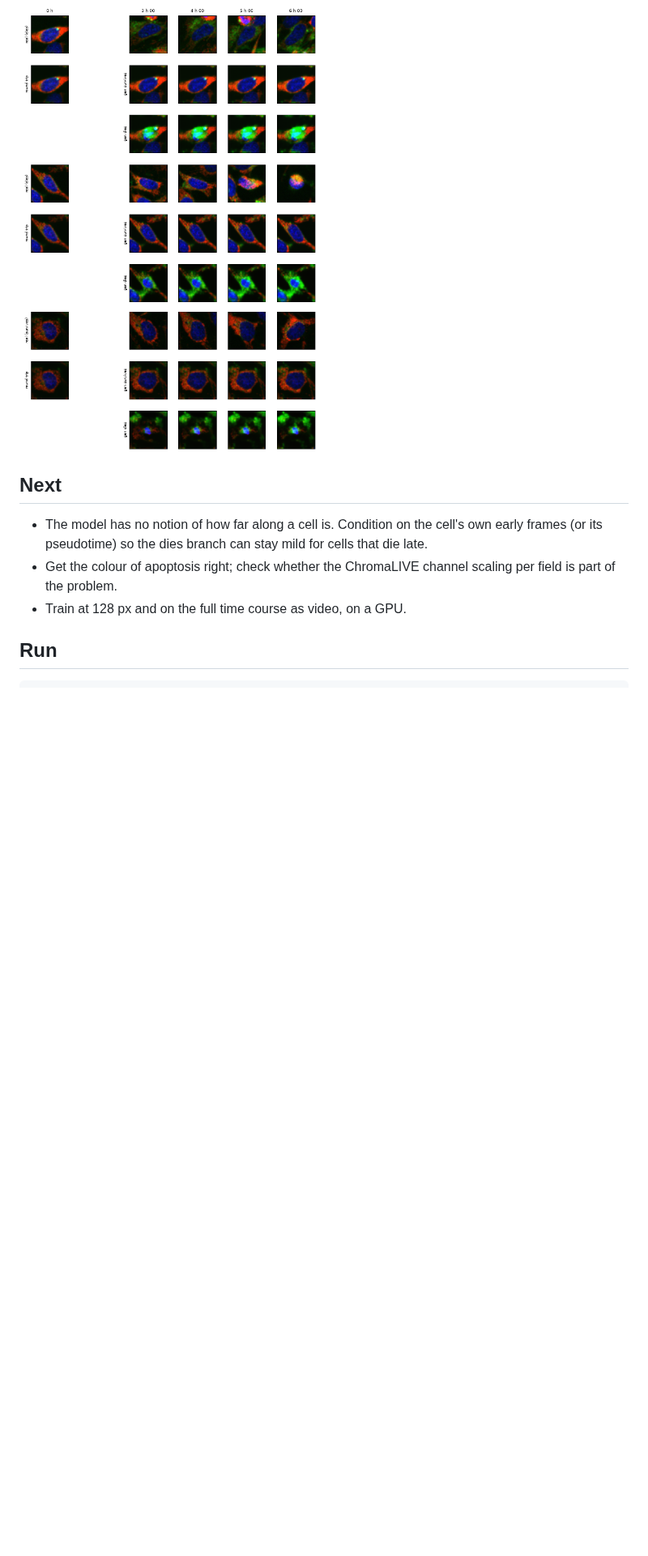
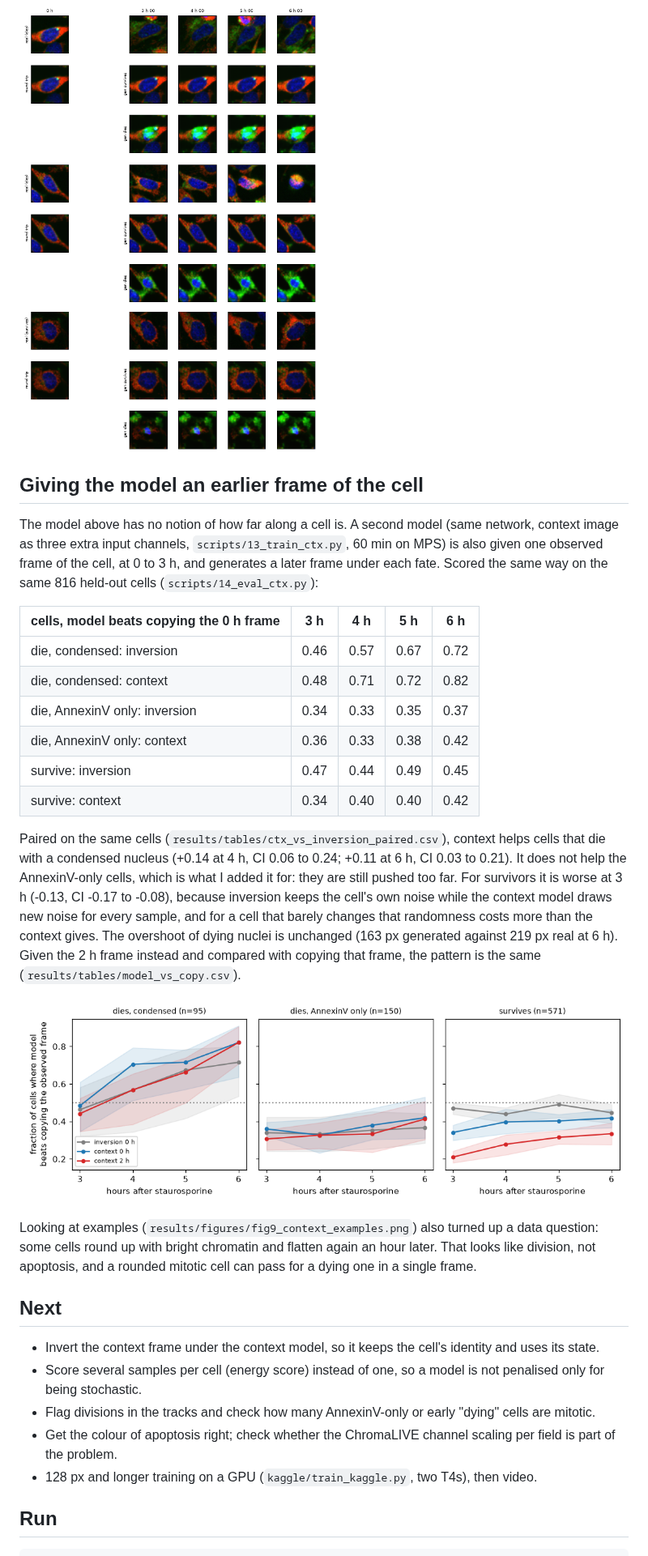
Before and after one commit to MMatinGerami/static2fate, a Markdown page: README.md, the part around one of its changes. Shown at 81% size. GitHub-like rendering; pictures changed too: results/figures/fig8_context_vs_inversion.png (added); blank space fills up the shorter version.

```diff
--- a/README.md
+++ b/README.md
@@ -84,13 +85,50 @@ body, so the colour of the change is wrong even when its timing is right.
 
 ![branches from real cells](results/figures/fig7_branches_from_real_cells.png)
 
+## Giving the model an earlier frame of the cell
+
+The model above has no notion of how far along a cell is. A second model (same network, context
+image as three extra input channels, `scripts/13_train_ctx.py`, 60 min on MPS) is also given one
+observed frame of the cell, at 0 to 3 h, and generates a later frame under each fate. Scored the
+same way on the same 816 held-out cells (`scripts/14_eval_ctx.py`):
+
+| cells, model beats copying the 0 h frame | 3 h | 4 h | 5 h | 6 h |
+|---|---|---|---|---|
+| die, condensed: inversion | 0.46 | 0.57 | 0.67 | 0.72 |
+| die, condensed: context | 0.48 | 0.71 | 0.72 | 0.82 |
+| die, AnnexinV only: inversion | 0.34 | 0.33 | 0.35 | 0.37 |
+| die, AnnexinV only: context | 0.36 | 0.33 | 0.38 | 0.42 |
+| survive: inversion | 0.47 | 0.44 | 0.49 | 0.45 |
+| survive: context | 0.34 | 0.40 | 0.40 | 0.42 |
+
+Paired on the same cells (`results/tables/ctx_vs_inversion_paired.csv`), context helps cells
+that die with a condensed nucleus (+0.14 at 4 h, CI 0.06 to 0.24; +0.11 at 6 h, CI 0.03 to
+0.21). It does not help the AnnexinV-only cells, which is what I added it for: they are still
+pushed too far. For survivors it is worse at 3 h (-0.13, CI -0.17 to -0.08), because inversion
+keeps the cell's own noise while the context model draws new noise for every sample, and for a
+cell that barely changes that randomness costs more than the context gives. The overshoot of
+dying nuclei is unchanged (163 px generated against 219 px real at 6 h). Given the 2 h frame
+instead and compared with copying that frame, the pattern is the same
+(`results/tables/model_vs_copy.csv`).
+
+![context vs inversion](results/figures/fig8_context_vs_inversion.png)
+
+Looking at examples (`results/figures/fig9_context_examples.png`) also turned up a data
+question: some cells round up with bright chromatin and flatten again an hour later. That looks
+like division, not apoptosis, and a rounded mitotic cell can pass for a dying one in a single
+frame.
+
 ## Next
 
-- The model has no notion of how far along a cell is. Condition on the cell's own early frames
-  (or its pseudotime) so the dies branch can stay mild for cells that die late.
+- Invert the context frame under the context model, so it keeps the cell's identity and uses
+  its state.
+- Score several samples per cell (energy score) instead of one, so a model is not penalised
+  only for being stochastic.
+- Flag divisions in the tracks and check how many AnnexinV-only or early "dying" cells are
+  mitotic.
 - Get the colour of apoptosis right; check whether the ChromaLIVE channel scaling per field is
   part of the problem.
-- Train at 128 px and on the full time course as video, on a GPU.
+- 128 px and longer training on a GPU (`kaggle/train_kaggle.py`, two T4s), then video.
 
 ## Run
 
```
Also changed, not shown: other parts of README.md (+8 -1 lines), notes/notebook.md (+24 -0 lines), results/figures/fig9_context_examples.png (added), 6 other files.
